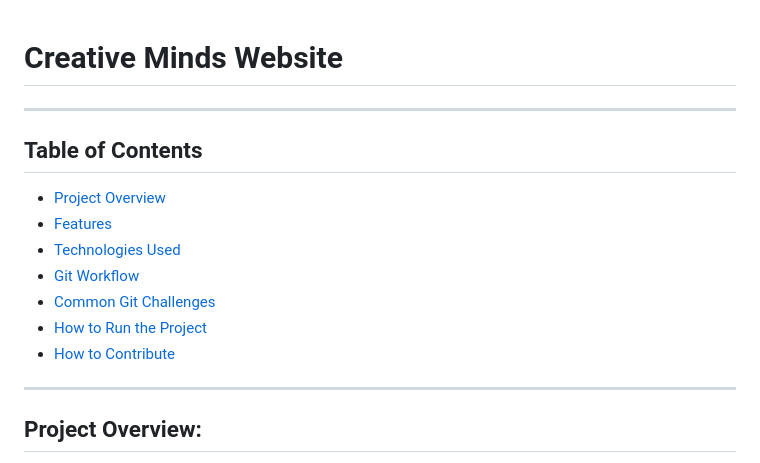
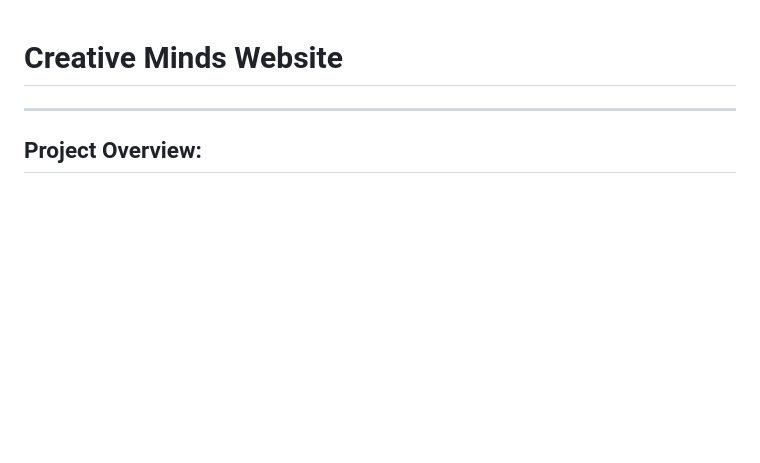
Before and after one commit to hasaanahmedrana/CREATIVE-MINDS, a Markdown page: README.md, the part around the change. Rendered like a GitHub page; blank space fills up the shorter version.

```diff
--- a/README.md
+++ b/README.md
@@ -1,15 +1,4 @@
 # Creative Minds Website
-
----
-
-## Table of Contents
-- [Project Overview](#project-overview)
-- [Features](#features)
-- [Technologies Used](#technologies-used)
-- [Git Workflow](#git-workflow)
-- [Common Git Challenges](#common-git-challenges)
-- [How to Run the Project](#how-to-run-the-project)
-- [How to Contribute](#how-to-contribute)
 
 ---
 
```
